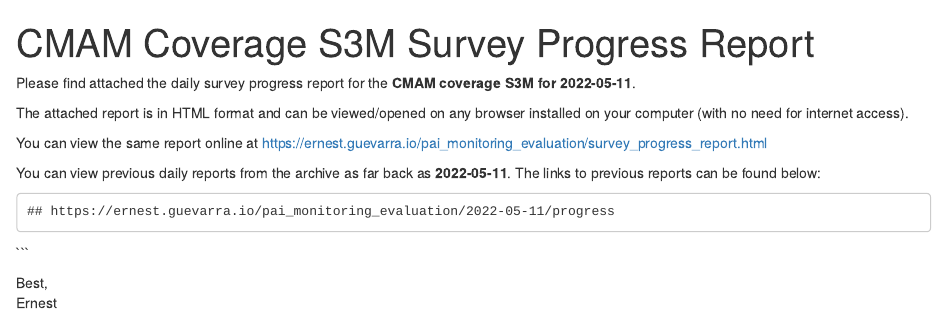
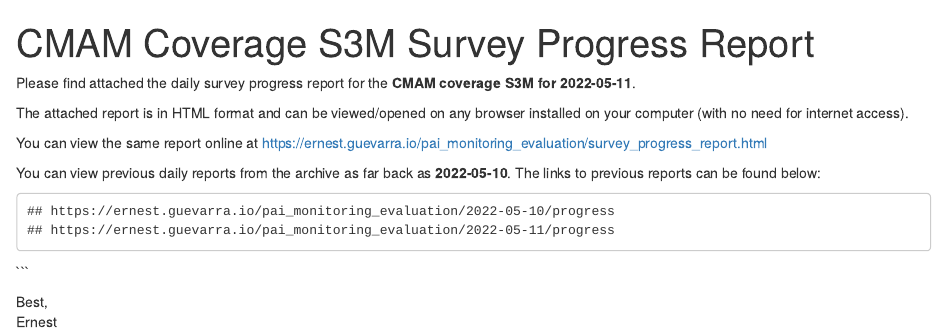
Before and after one commit to ernestguevarra/pai_monitoring_evaluation, an R Markdown document (reports/email_progress_report.Rmd): the page in a window 1100 px wide, from its top. Rendered offline with R 4.5, knitr and Pandoc, with nearby package versions; drawn as R Markdown's standard HTML page in place of the format the file asks for.

````diff
--- a/reports/email_progress_report.Rmd
+++ b/reports/email_progress_report.Rmd
@@ -9,12 +9,12 @@
 
 You can view the same report online at https://ernest.guevarra.io/pai_monitoring_evaluation/survey_progress_report.html
 
-You can view previous daily reports from the archive as far back as **2022-05-11**. The links to previous reports can be found below:
+You can view previous daily reports from the archive as far back as **2022-05-10**. The links to previous reports can be found below:
 
 ```{r, echo = FALSE}
 base_url <- "https://ernest.guevarra.io/pai_monitoring_evaluation/"
 
-archive_dates <- seq(from = as.Date("2022-05-11"), to = Sys.Date(), by = "days")
+archive_dates <- seq(from = as.Date("2022-05-10"), to = Sys.Date(), by = "days")
 
 archive_links <- paste0(base_url, archive_dates, "/progress") |>
   paste(collapse = "\n")
````
Also changed, not shown: 2 other files.
